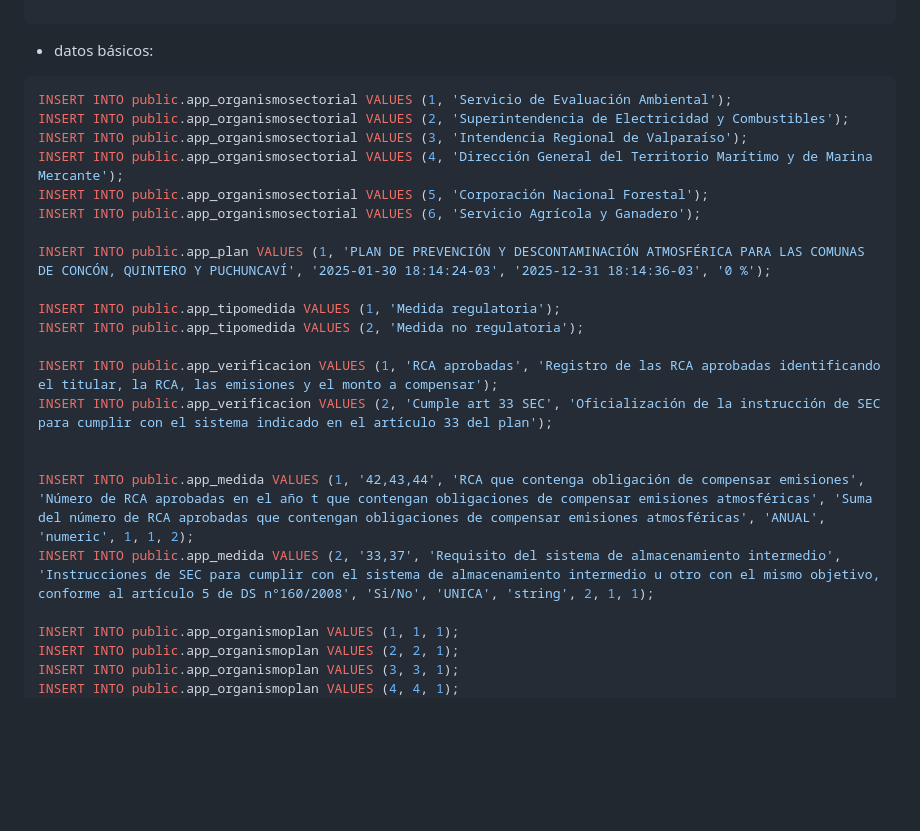
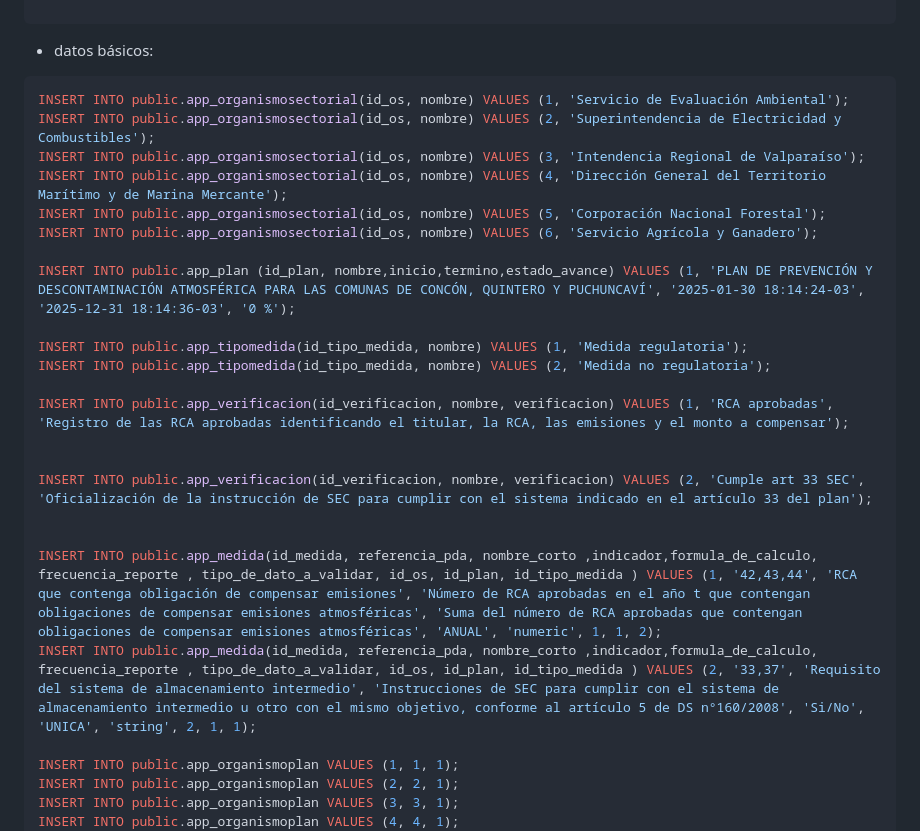
Before and after one commit to seba2305/gruposiete, a Markdown page: README.md, the part around the change. GitHub-like rendering; blank space fills up the shorter version.

Commit message:
Update README.md
re escritura de querys de bd

````diff
--- a/README.md
+++ b/README.md
@@ -22,24 +22,26 @@ python manage.py createsuperuser (por facilidad y sólo para uso local,uso admin
 
 - datos básicos:
 ```sql
-INSERT INTO public.app_organismosectorial VALUES (1, 'Servicio de Evaluación Ambiental');
-INSERT INTO public.app_organismosectorial VALUES (2, 'Superintendencia de Electricidad y Combustibles');
-INSERT INTO public.app_organismosectorial VALUES (3, 'Intendencia Regional de Valparaíso');
-INSERT INTO public.app_organismosectorial VALUES (4, 'Dirección General del Territorio Marítimo y de Marina Mercante');
-INSERT INTO public.app_organismosectorial VALUES (5, 'Corporación Nacional Forestal');
-INSERT INTO public.app_organismosectorial VALUES (6, 'Servicio Agrícola y Ganadero');
+INSERT INTO public.app_organismosectorial(id_os, nombre) VALUES (1, 'Servicio de Evaluación Ambiental');
+INSERT INTO public.app_organismosectorial(id_os, nombre) VALUES (2, 'Superintendencia de Electricidad y Combustibles');
+INSERT INTO public.app_organismosectorial(id_os, nombre) VALUES (3, 'Intendencia Regional de Valparaíso');
+INSERT INTO public.app_organismosectorial(id_os, nombre) VALUES (4, 'Dirección General del Territorio Marítimo y de Marina Mercante');
+INSERT INTO public.app_organismosectorial(id_os, nombre) VALUES (5, 'Corporación Nacional Forestal');
+INSERT INTO public.app_organismosectorial(id_os, nombre) VALUES (6, 'Servicio Agrícola y Ganadero');
 
-INSERT INTO public.app_plan VALUES (1, 'PLAN DE PREVENCIÓN Y DESCONTAMINACIÓN ATMOSFÉRICA PARA LAS COMUNAS DE CONCÓN, QUINTERO Y PUCHUNCAVÍ', '2025-01-30 18:14:24-03', '2025-12-31 18:14:36-03', '0 %');
+INSERT INTO public.app_plan (id_plan, nombre,inicio,termino,estado_avance) VALUES (1, 'PLAN DE PREVENCIÓN Y DESCONTAMINACIÓN ATMOSFÉRICA PARA LAS COMUNAS DE CONCÓN, QUINTERO Y PUCHUNCAVÍ', '2025-01-30 18:14:24-03', '2025-12-31 18:14:36-03', '0 %');
 
-INSERT INTO public.app_tipomedida VALUES (1, 'Medida regulatoria');
-INSERT INTO public.app_tipomedida VALUES (2, 'Medida no regulatoria');
+INSERT INTO public.app_tipomedida(id_tipo_medida, nombre) VALUES (1, 'Medida regulatoria');
+INSERT INTO public.app_tipomedida(id_tipo_medida, nombre) VALUES (2, 'Medida no regulatoria');
 
-INSERT INTO public.app_verificacion VALUES (1, 'RCA aprobadas', 'Registro de las RCA aprobadas identificando el titular, la RCA, las emisiones y el monto a compensar');
-INSERT INTO public.app_verificacion VALUES (2, 'Cumple art 33 SEC', 'Oficialización de la instrucción de SEC para cumplir con el sistema indicado en el artículo 33 del plan');
+INSERT INTO public.app_verificacion(id_verificacion, nombre, verificacion) VALUES (1, 'RCA aprobadas', 'Registro de las RCA aprobadas identificando el titular, la RCA, las emisiones y el monto a compensar');
 
 
-INSERT INTO public.app_medida VALUES (1, '42,43,44', 'RCA que contenga obligación de compensar emisiones', 'Número de RCA aprobadas en el año t que contengan obligaciones de compensar emisiones atmosféricas', 'Suma del número de RCA aprobadas que contengan obligaciones de compensar emisiones atmosféricas', 'ANUAL', 'numeric', 1, 1, 2);
-INSERT INTO public.app_medida VALUES (2, '33,37', 'Requisito del sistema de almacenamiento intermedio', 'Instrucciones de SEC para cumplir con el sistema de almacenamiento intermedio u otro con el mismo objetivo, conforme al artículo 5 de DS n°160/2008', 'Si/No', 'UNICA', 'string', 2, 1, 1);
+INSERT INTO public.app_verificacion(id_verificacion, nombre, verificacion) VALUES (2, 'Cumple art 33 SEC', 'Oficialización de la instrucción de SEC para cumplir con el sistema indicado en el artículo 33 del plan');
+
+
+INSERT INTO public.app_medida(id_medida, referencia_pda, nombre_corto ,indicador,formula_de_calculo, frecuencia_reporte , tipo_de_dato_a_validar, id_os, id_plan, id_tipo_medida ) VALUES (1, '42,43,44', 'RCA que contenga obligación de compensar emisiones', 'Número de RCA aprobadas en el año t que contengan obligaciones de compensar emisiones atmosféricas', 'Suma del número de RCA aprobadas que contengan obligaciones de compensar emisiones atmosféricas', 'ANUAL', 'numeric', 1, 1, 2);
+INSERT INTO public.app_medida(id_medida, referencia_pda, nombre_corto ,indicador,formula_de_calculo, frecuencia_reporte , tipo_de_dato_a_validar, id_os, id_plan, id_tipo_medida ) VALUES (2, '33,37', 'Requisito del sistema de almacenamiento intermedio', 'Instrucciones de SEC para cumplir con el sistema de almacenamiento intermedio u otro con el mismo objetivo, conforme al artículo 5 de DS n°160/2008', 'Si/No', 'UNICA', 'string', 2, 1, 1);
 
 INSERT INTO public.app_organismoplan VALUES (1, 1, 1);
 INSERT INTO public.app_organismoplan VALUES (2, 2, 1);
````
